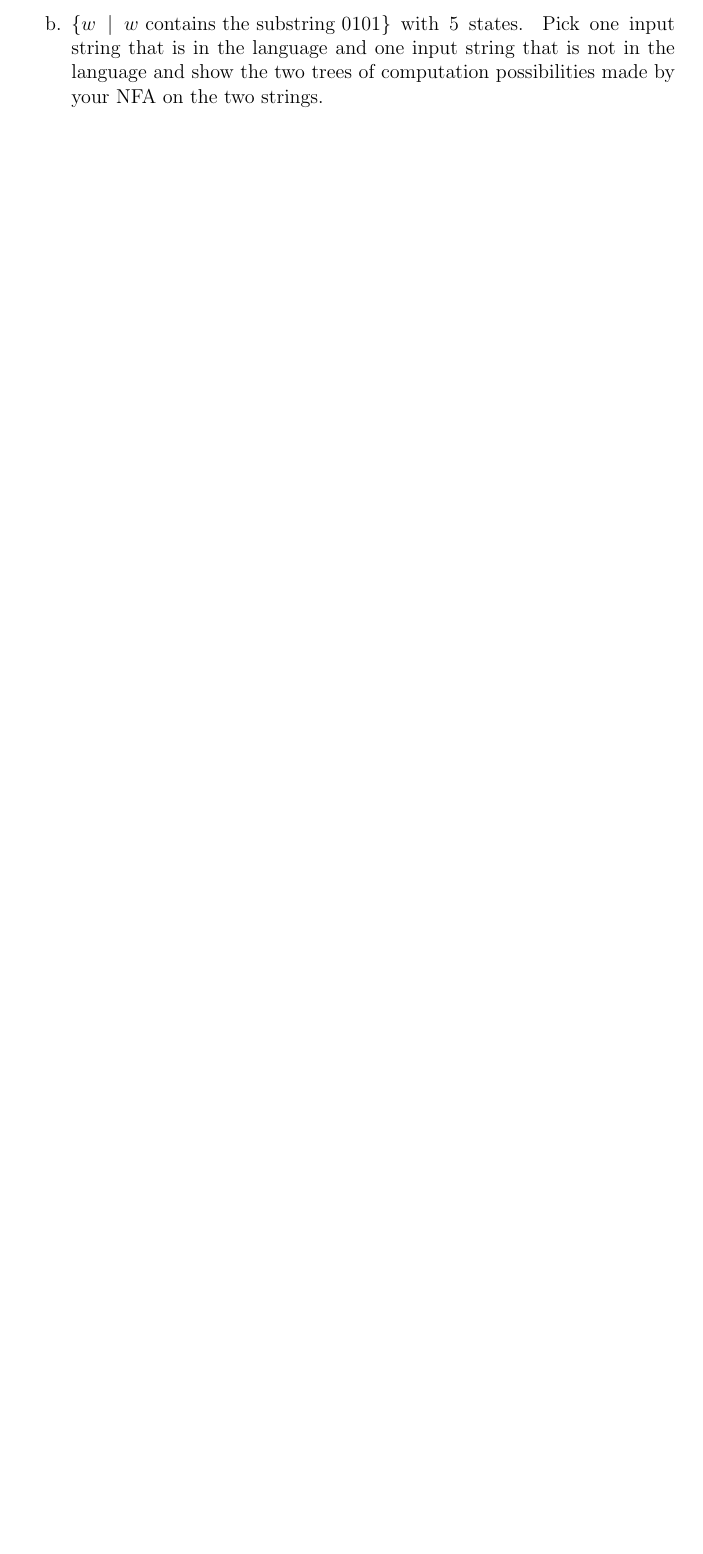
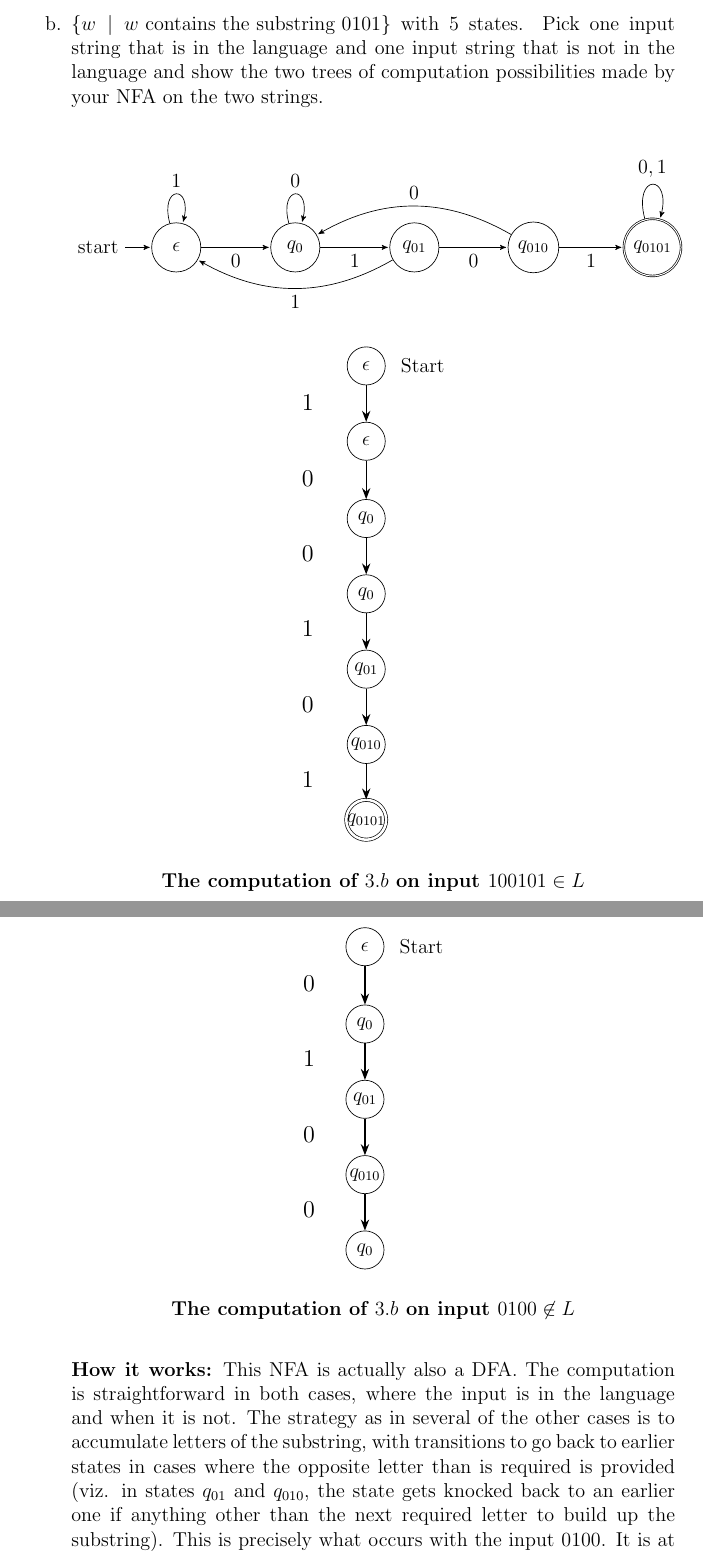
Before and after one commit to jllovet/cosc-417, a LaTeX problem sheet (assignment-2/assignment-2-submission.tex): part of page 7 of 7 before the commit and two parts of pages 8 and 9 of 9 after it, the two joined at a grey line, cut so that both start at the same text, the shorter picture padded with empty space. Compiled offline with pdfLaTeX.

Commit message:
content: add solution to 3.b

```diff
--- a/assignment-2/assignment-2-submission.tex
+++ b/assignment-2/assignment-2-submission.tex
@@ -357,5 +357,148 @@ $q_3, q_2, q_3, q_4, q_3$
 
 	      \pagebreak
 	\item[b.]	$\{w \mid w \mbox{ contains the substring 0101}\}$ with 5 states. Pick one input string that is in the language and one input string that is not in the language and show the two trees of computation possibilities made by your NFA on the two strings.
+        \begin{center}
+		      \begin{tikzpicture}[>=stealth',shorten >=1pt,auto,node distance=2.5cm]
+
+			      \node[initial, state] (e) {$\epsilon$};
+			      \node[state] (0) [right of=e] {$q_{0}$};
+			      \node[state] (01) [right of=0] {$q_{01}$};
+			      \node[state] (010) [right of=01] {$q_{010}$};
+			      \node[state, accepting] (0101) [right of=010] {$q_{0101}$};
+
+			      \path[->]
+
+			      (e) edge [loop above] node[above] {$1$} (e)
+			      (e) edge node[below] {$0$} (0)
+
+            (0) edge [loop above] node[above] {$0$} (0)
+            (0) edge node[below] {$1$} (01)
+			      % (q) edge [bend right] node[above] {$0$} (0)
+            (01) edge node[below] {$0$} (010)
+            (01) edge [bend left] node[below] {$1$} (e)
+
+            (010) edge node[below] {$1$} (0101)
+            (010) edge [bend right] node[above] {$0$} (0)
+
+			      (0101) edge [loop above] node[above] {$0,1$} (0101)
+			      % (00) edge [bend right=70] node[above] {$1$} (q)
+			      ;
+		      \end{tikzpicture}
+	      \end{center}
+
+	      \begin{center}
+
+		      \begin{tikzpicture}[
+				      % Node styles
+				      state/.style={
+						      circle, draw, minimum size=8mm, inner sep=0pt,
+						      font=\normalsize,
+					      },
+				      accept state/.style={
+						      state, double, double distance=1.5pt,
+					      },
+				      % Edge/arrow style — applied globally to the tree
+				      edge from parent/.style={
+						      draw, thick, ->, >=Stealth,
+					      },
+				      % Increase level distance (vertical spacing between levels)
+				      level distance=45pt,
+				      % Increase sibling distance (horizontal spacing)
+				      sibling distance=20pt,
+			      ]
+			      % \begin{noindent}
+            \Tree
+            [.\node[state](root1){$\epsilon$};
+              [.\node[state]{$\epsilon$};
+                [.\node[state]{$q_0$};
+                  [.\node[state]{$q_0$};
+                    [.\node[state]{$q_{01}$};
+                      [.\node[state]{$q_{010}$};
+                        [.\node[accept state]{$q_{0101}$};]
+                      ]
+                    ]
+                  ]
+                ]
+              ]
+            ]
+            \node[right=5pt of root1] {Start};
+            % \end{noindent}
+
+			      % --- Symbol labels on the left side ---
+			      % We position these relative to the tree's bounding box.
+			      % Adjust x-coordinates as needed for your tree width.
+			      \begin{scope}[symbol label/.style={font=\large, anchor=east}]
+				      % Grab the root's y-coordinate as reference; levels are spaced by 55pt
+				      \path (current bounding box.north west) +(-0.5, 0) coordinate (labelanchor);
+
+				      \foreach \sym/\i in {1/1, 0/2, 0/3, 1/4, 0/5, 1/6} {
+						      \node[symbol label] at ([yshift={-(\i-0.25)*45pt}] labelanchor) {\sym};
+					      }
+			      \end{scope}
+
+			      % --- Caption ---
+			      \node[font=\bfseries, anchor=north] at
+			      ([yshift=-15pt] current bounding box.south)
+			      {The computation of $3.b$ on input $100101 \in L$};
+
+		      \end{tikzpicture}
+	      \end{center}
+
+	      \begin{center}
+
+		      \begin{tikzpicture}[
+				      % Node styles
+				      state/.style={
+						      circle, draw, minimum size=8mm, inner sep=0pt,
+						      font=\normalsize,
+					      },
+				      accept state/.style={
+						      state, double, double distance=1.5pt,
+					      },
+				      % Edge/arrow style — applied globally to the tree
+				      edge from parent/.style={
+						      draw, thick, ->, >=Stealth,
+					      },
+				      % Increase level distance (vertical spacing between levels)
+				      level distance=45pt,
+				      % Increase sibling distance (horizontal spacing)
+				      sibling distance=20pt,
+			      ]
+			      % \begin{noindent}
+            \Tree
+            [.\node[state](root1){$\epsilon$};
+              [.\node[state]{$q_0$};
+                [.\node[state]{$q_{01}$};
+                  [.\node[state]{$q_{010}$};
+                    [.\node[state]{$q_{0}$};]
+                  ]
+                ]
+              ]
+            ]
+            \node[right=5pt of root1] {Start};
+            % \end{noindent}
+
+			      % --- Symbol labels on the left side ---
+			      % We position these relative to the tree's bounding box.
+			      % Adjust x-coordinates as needed for your tree width.
+			      \begin{scope}[symbol label/.style={font=\large, anchor=east}]
+				      % Grab the root's y-coordinate as reference; levels are spaced by 55pt
+				      \path (current bounding box.north west) +(-0.5, 0) coordinate (labelanchor);
+
+				      \foreach \sym/\i in {0/1, 1/2, 0/3, 0/4} {
+						      \node[symbol label] at ([yshift={-(\i-0.25)*45pt}] labelanchor) {\sym};
+					      }
+			      \end{scope}
+
+			      % --- Caption ---
+			      \node[font=\bfseries, anchor=north] at
+			      ([yshift=-15pt] current bounding box.south)
+			      {The computation of $3.b$ on input $0100 \not \in L$};
+
+		      \end{tikzpicture}
+	      \end{center}
+
+	      {\bf How it works:} This NFA is actually also a DFA. The computation is straightforward in both cases, where the input is in the language and when it is not. The strategy as in several of the other cases is to accumulate letters of the substring, with transitions to go back to earlier states in cases where the opposite letter than is required is provided (viz. in states $q_{01}$ and $q_{010}$, the state gets knocked back to an earlier one if anything other than the next required letter to build up the substring). This is precisely what occurs with the input $0100$. It is at the penultimate state and then is knocked back to $q_0$, without sufficient input to accumulate the required substring again before the end of the input.
+
 \end{enumerate}
 
```
Also changed, not shown: assignment-2/assignment-2-submission.tex (3 more changed lines).
